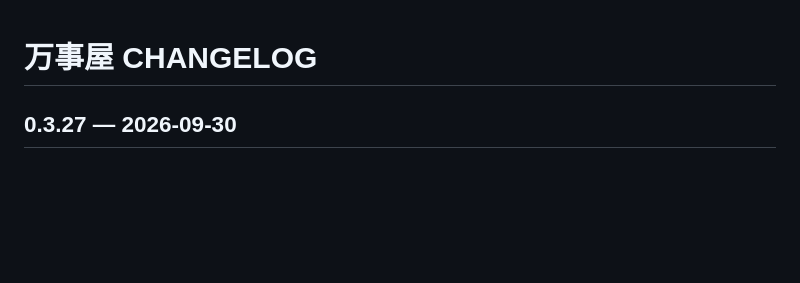
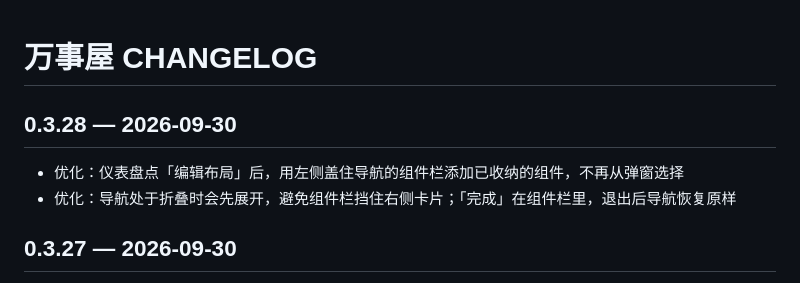
Before and after one commit to FuDakeng/omnihome, a Markdown page: CHANGELOG.md, the part around the change. Drawn GitHub-style; blank space fills up the shorter version.

```diff
--- a/CHANGELOG.md
+++ b/CHANGELOG.md
@@ -1,4 +1,9 @@
 # 万事屋 CHANGELOG
+
+## 0.3.28 — 2026-09-30
+
+- 优化：仪表盘点「编辑布局」后，用左侧盖住导航的组件栏添加已收纳的组件，不再从弹窗选择
+- 优化：导航处于折叠时会先展开，避免组件栏挡住右侧卡片；「完成」在组件栏里，退出后导航恢复原样
 
 ## 0.3.27 — 2026-09-30
 
```
Also changed, not shown: README.md (+11 -3 lines), docs/images/dashboard-edit-pc.png (added), docs/images/dashboard-edit-phone.png (added), 10 other files.
